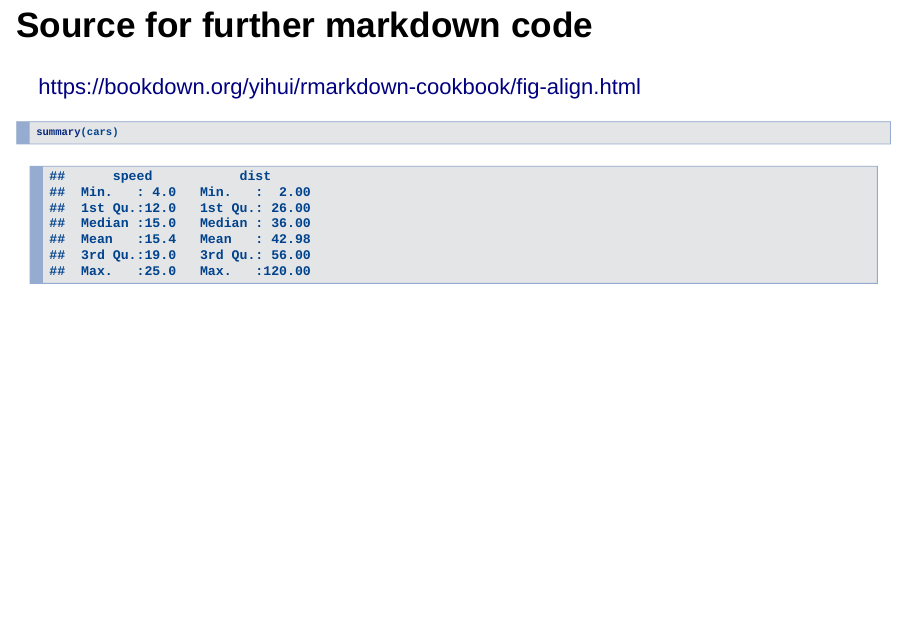
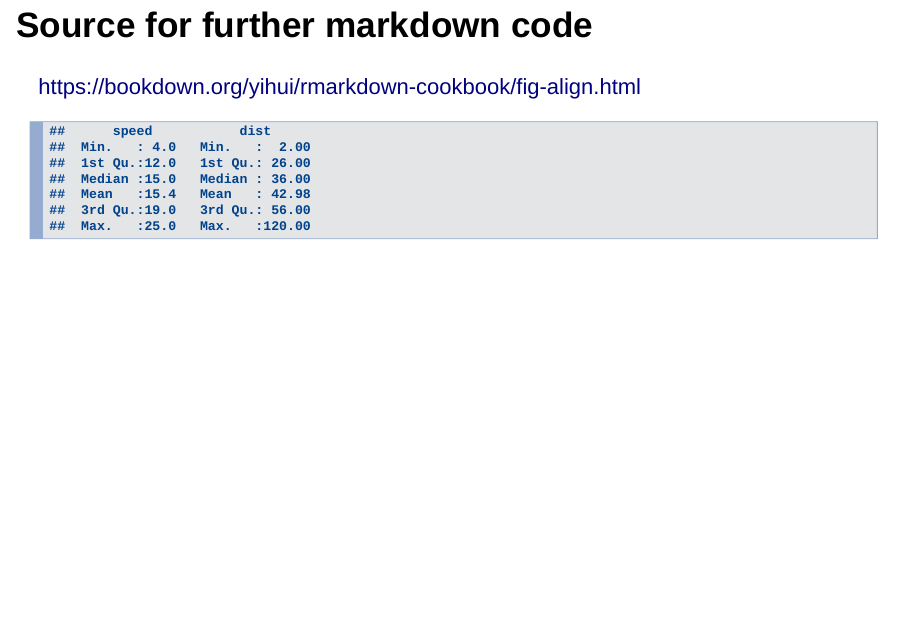
Before and after one commit to KevinJoerg/MBFBigDataRandomForest, an R Markdown document (05_presentation.Rmd): page 9 of 11. Rendered offline with R 4.5, knitr and Pandoc, with nearby package versions; drawn as Slidy slides in place of the format the file asks for.

Commit message:
dies das ananas

````diff
--- a/05_presentation.Rmd
+++ b/05_presentation.Rmd
@@ -5,6 +5,7 @@ date: "Mai 20^th^ 2021"
 output:
   ioslides_presentation:
     widescreen: true
+    fontsize: small
 logo: ./Pictures_presentation/logo.png
 
 ---
@@ -111,9 +112,12 @@ Three step cleaning approach
 https://bookdown.org/yihui/rmarkdown-cookbook/fig-align.html
 
 
-```{r cars, echo = TRUE}
+```{r cars, echo = FALSE}
+#This is a summary of
+
 summary(cars)
 ```
+
 
 ## Slide with Plot
 
````
Also changed, not shown: 05_presentation.html.
